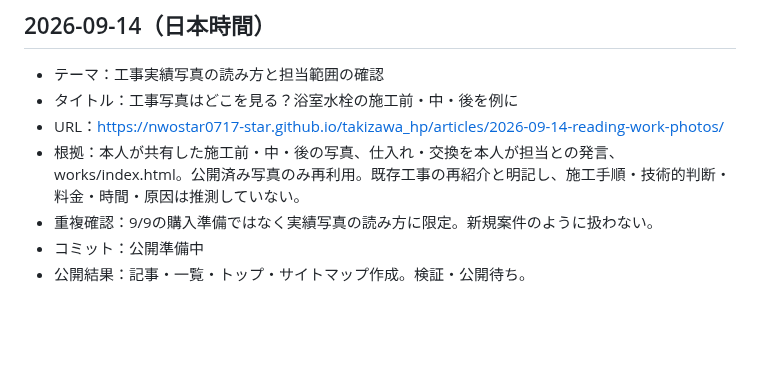
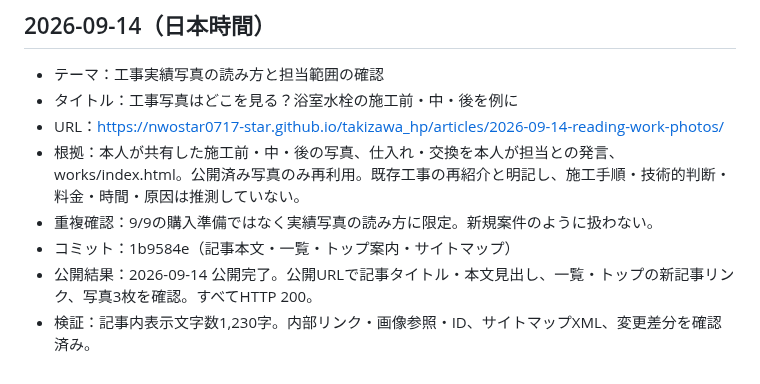
Before and after one commit to nwostar0717-star/takizawa_hp, a Markdown page: docs/daily-article-log.md, the part around the change. Rendered like a GitHub page; blank space fills up the shorter version.

Commit message:
Record verified article publication for 2026-09-14

```diff
--- a/docs/daily-article-log.md
+++ b/docs/daily-article-log.md
@@ -56,5 +56,6 @@
 - URL：https://nwostar0717-star.github.io/takizawa_hp/articles/2026-09-14-reading-work-photos/
 - 根拠：本人が共有した施工前・中・後の写真、仕入れ・交換を本人が担当との発言、works/index.html。公開済み写真のみ再利用。既存工事の再紹介と明記し、施工手順・技術的判断・料金・時間・原因は推測していない。
 - 重複確認：9/9の購入準備ではなく実績写真の読み方に限定。新規案件のように扱わない。
-- コミット：公開準備中
-- 公開結果：記事・一覧・トップ・サイトマップ作成。検証・公開待ち。
+- コミット：1b9584e（記事本文・一覧・トップ案内・サイトマップ）
+- 公開結果：2026-09-14 公開完了。公開URLで記事タイトル・本文見出し、一覧・トップの新記事リンク、写真3枚を確認。すべてHTTP 200。
+- 検証：記事内表示文字数1,230字。内部リンク・画像参照・ID、サイトマップXML、変更差分を確認済み。
```
